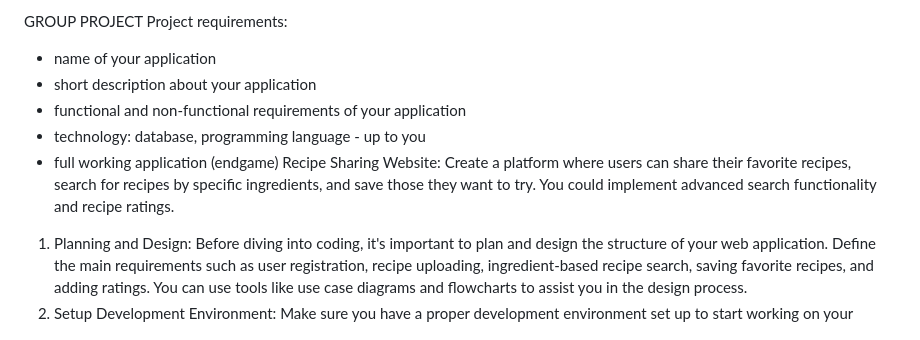
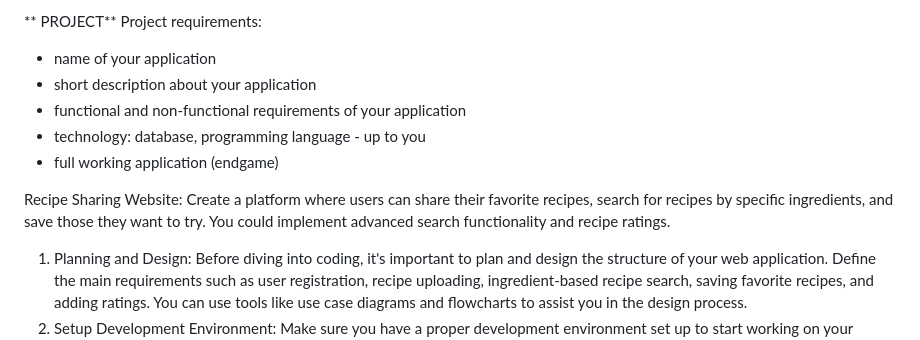
Before and after one commit to MunasheChako/Management-of-information-technology, a Markdown page: README.md, the part around one of its changes. Drawn GitHub-style.

```diff
--- a/README.md
+++ b/README.md
@@ -1,13 +1,16 @@
-GROUP PROJECT
+** PROJECT**
 Project requirements:
 - name of your application
 - short description about your application
 - functional and non-functional requirements of your application
 - technology: database, programming language - up to you
 - full working application (endgame)
+
+
 Recipe Sharing Website: Create a platform where users can share their favorite recipes,
 search for recipes by specific ingredients, and save those they want to try. You could
 implement advanced search functionality and recipe ratings.
+
 1. Planning and Design: Before diving into coding, it's important to plan and design
 the structure of your web application. Define the main requirements such as user
 registration, recipe uploading, ingredient-based recipe search, saving favorite
```
Also changed, not shown: other parts of README.md (+5 -2 lines).
